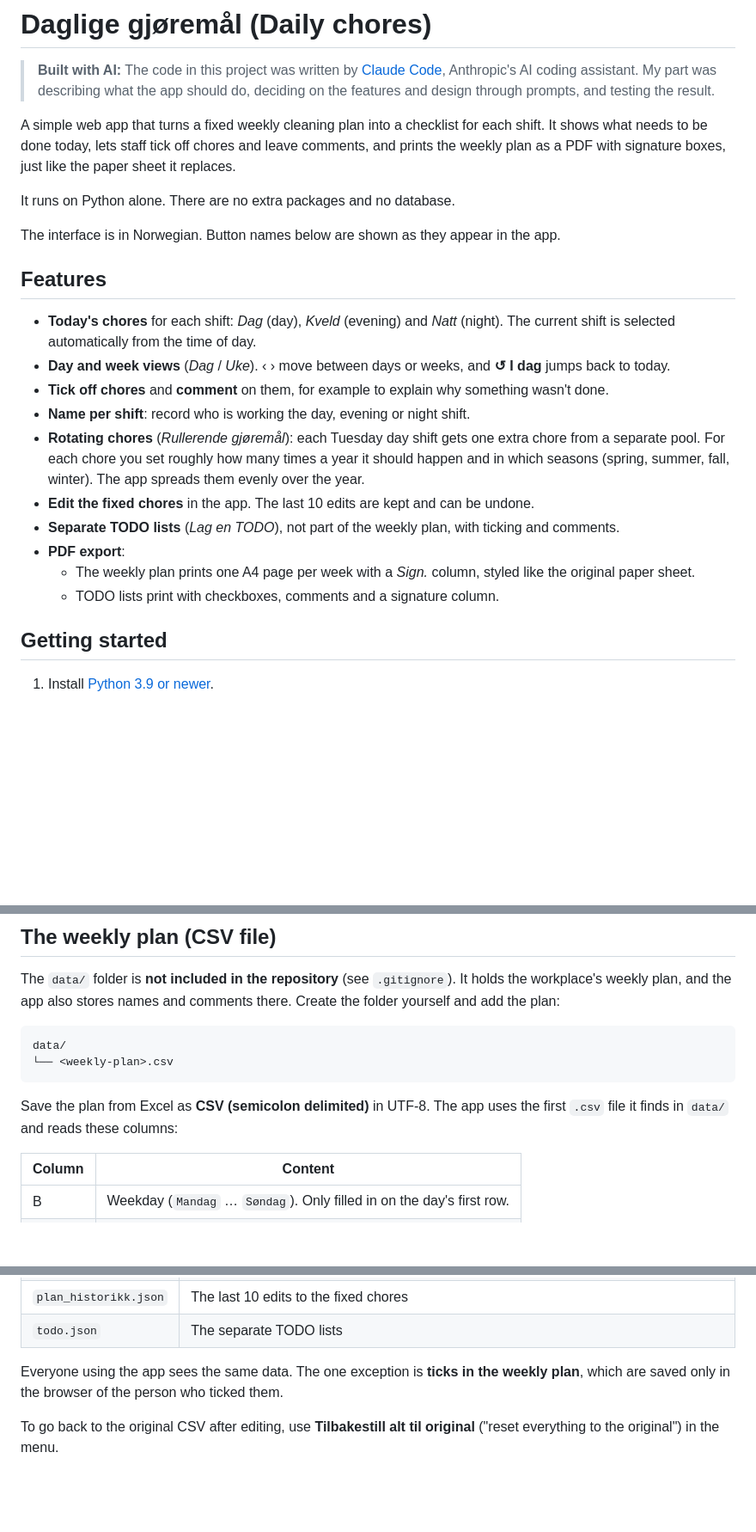
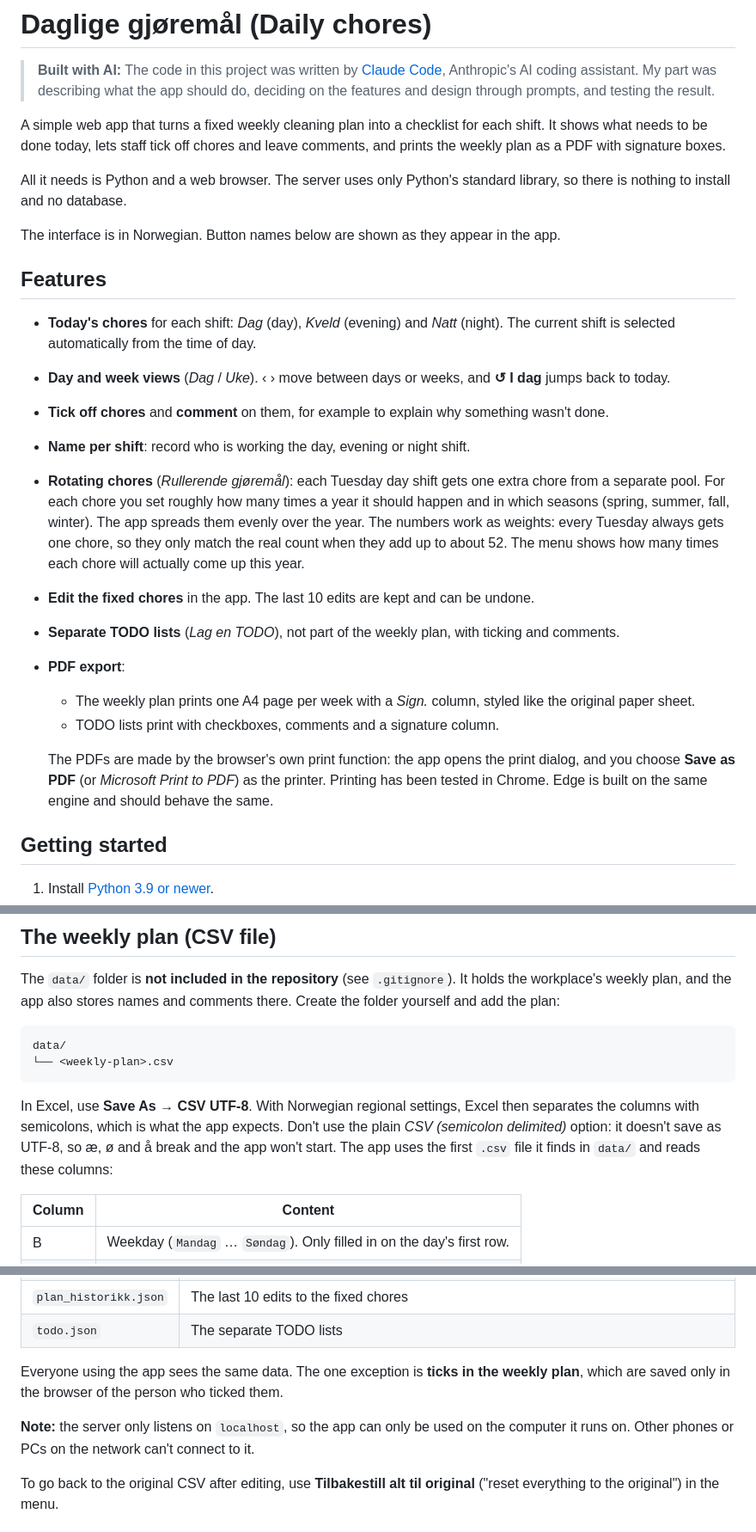
Before and after one commit to ToraBr/oblig_3, a Markdown page: README.md, 3 parts joined by grey strips. Shown at 86% size. GitHub-like rendering; blank space fills up the shorter version.

````diff
--- a/README.md
+++ b/README.md
@@ -2,9 +2,9 @@
 
 > **Built with AI:** The code in this project was written by [Claude Code](https://claude.com/claude-code), Anthropic's AI coding assistant. My part was describing what the app should do, deciding on the features and design through prompts, and testing the result.
 
-A simple web app that turns a fixed weekly cleaning plan into a checklist for each shift. It shows what needs to be done today, lets staff tick off chores and leave comments, and prints the weekly plan as a PDF with signature boxes, just like the paper sheet it replaces.
+A simple web app that turns a fixed weekly cleaning plan into a checklist for each shift. It shows what needs to be done today, lets staff tick off chores and leave comments, and prints the weekly plan as a PDF with signature boxes.
 
-It runs on Python alone. There are no extra packages and no database.
+All it needs is Python and a web browser. The server uses only Python's standard library, so there is nothing to install and no database.
 
 The interface is in Norwegian. Button names below are shown as they appear in the app.
 
@@ -14,12 +14,14 @@ The interface is in Norwegian. Button names below are shown as they appear in th
 - **Day and week views** (*Dag* / *Uke*). ‹ › move between days or weeks, and **↺ I dag** jumps back to today.
 - **Tick off chores** and **comment** on them, for example to explain why something wasn't done.
 - **Name per shift**: record who is working the day, evening or night shift.
-- **Rotating chores** (*Rullerende gjøremål*): each Tuesday day shift gets one extra chore from a separate pool. For each chore you set roughly how many times a year it should happen and in which seasons (spring, summer, fall, winter). The app spreads them evenly over the year.
+- **Rotating chores** (*Rullerende gjøremål*): each Tuesday day shift gets one extra chore from a separate pool. For each chore you set roughly how many times a year it should happen and in which seasons (spring, summer, fall, winter). The app spreads them evenly over the year. The numbers work as weights: every Tuesday always gets one chore, so they only match the real count when they add up to about 52. The menu shows how many times each chore will actually come up this year.
 - **Edit the fixed chores** in the app. The last 10 edits are kept and can be undone.
 - **Separate TODO lists** (*Lag en TODO*), not part of the weekly plan, with ticking and comments.
 - **PDF export**:
   - The weekly plan prints one A4 page per week with a *Sign.* column, styled like the original paper sheet.
   - TODO lists print with checkboxes, comments and a signature column.
+
+  The PDFs are made by the browser's own print function: the app opens the print dialog, and you choose **Save as PDF** (or *Microsoft Print to PDF*) as the printer. Printing has been tested in Chrome. Edge is built on the same engine and should behave the same.
 
 ## Getting started
 
@@ -42,7 +44,7 @@ data/
 └── <weekly-plan>.csv
 ```
 
-Save the plan from Excel as **CSV (semicolon delimited)** in UTF-8. The app uses the first `.csv` file it finds in `data/` and reads these columns:
+In Excel, use **Save As → CSV UTF-8**. With Norwegian regional settings, Excel then separates the columns with semicolons, which is what the app expects. Don't use the plain *CSV (semicolon delimited)* option: it doesn't save as UTF-8, so æ, ø and å break and the app won't start. The app uses the first `.csv` file it finds in `data/` and reads these columns:
 
 | Column | Content |
 |---|---|
@@ -67,6 +69,8 @@ Everything is stored as files in `data/`. They are created automatically the fir
 
 Everyone using the app sees the same data. The one exception is **ticks in the weekly plan**, which are saved only in the browser of the person who ticked them.
 
+**Note:** the server only listens on `localhost`, so the app can only be used on the computer it runs on. Other phones or PCs on the network can't connect to it.
+
 To go back to the original CSV after editing, use **Tilbakestill alt til original** ("reset everything to the original") in the menu.
 
 ## Project structure
````
